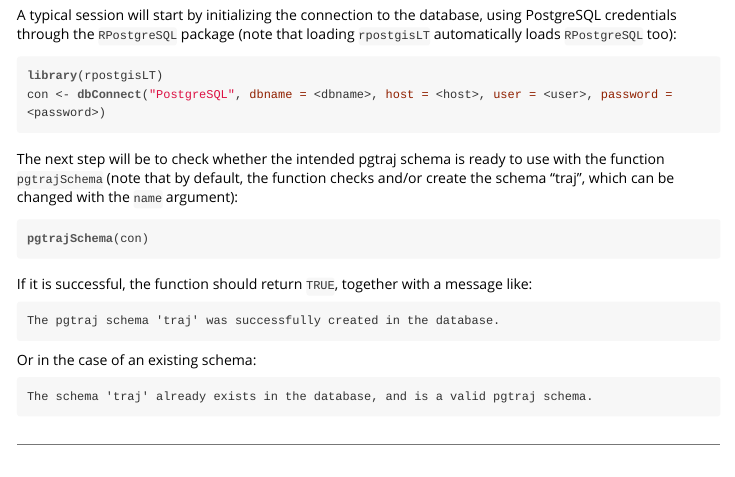
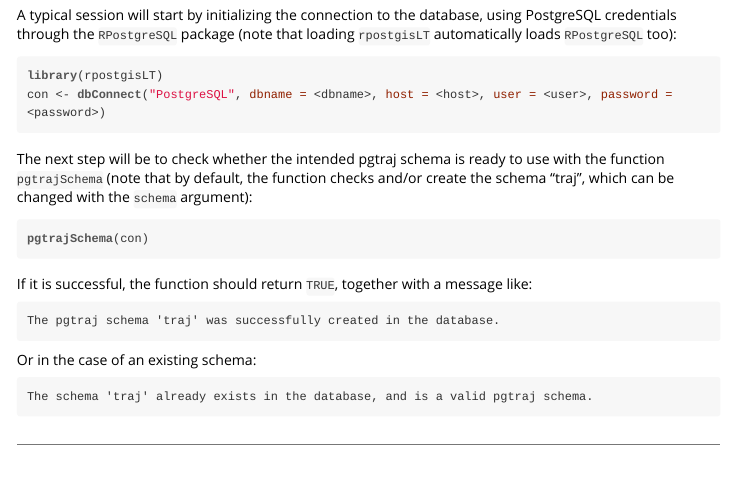
Before and after one commit to mablab/rpostgisLT, an R Markdown document (vignettes/use-cases.Rmd): the page in a window 1100 px wide, from 1240 px down. The pictures show the output file vignettes/use-cases.html that the author committed with the source, opened offline.

Commit message:
doc edits

````diff
--- a/vignettes/use-cases.Rmd
+++ b/vignettes/use-cases.Rmd
@@ -94,7 +94,7 @@ con <- dbConnect("PostgreSQL", dbname = <dbname>, host = <host>, user = <user>,
 The next step will be to check whether the intended pgtraj schema is
 ready to use with the function `pgtrajSchema` (note that by default,
 the function checks and/or create the schema "traj", which can be
-changed with the `name` argument):
+changed with the `schema` argument):
 
 ```{r eval=FALSE}
 pgtrajSchema(con)
````
Also changed, not shown: rpostgisLT.pdf, vignettes/data-model.html, vignettes/use-cases.html, 14 other files.
